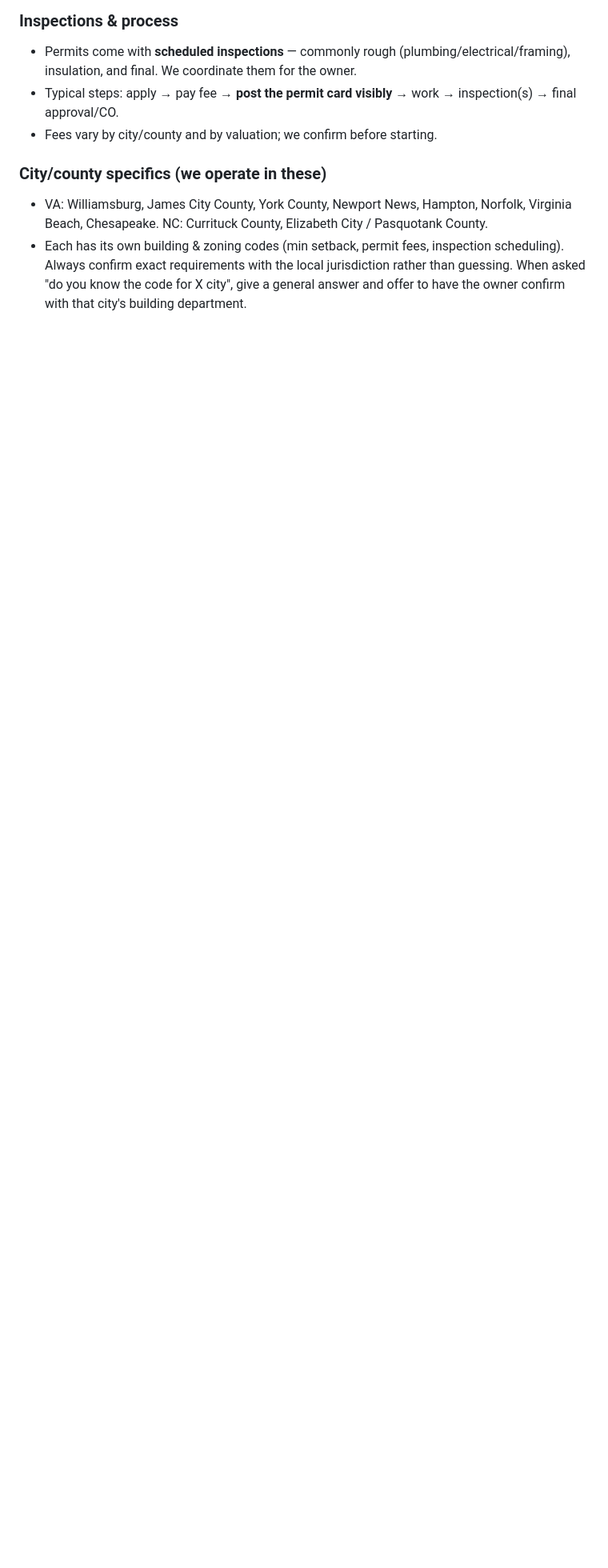
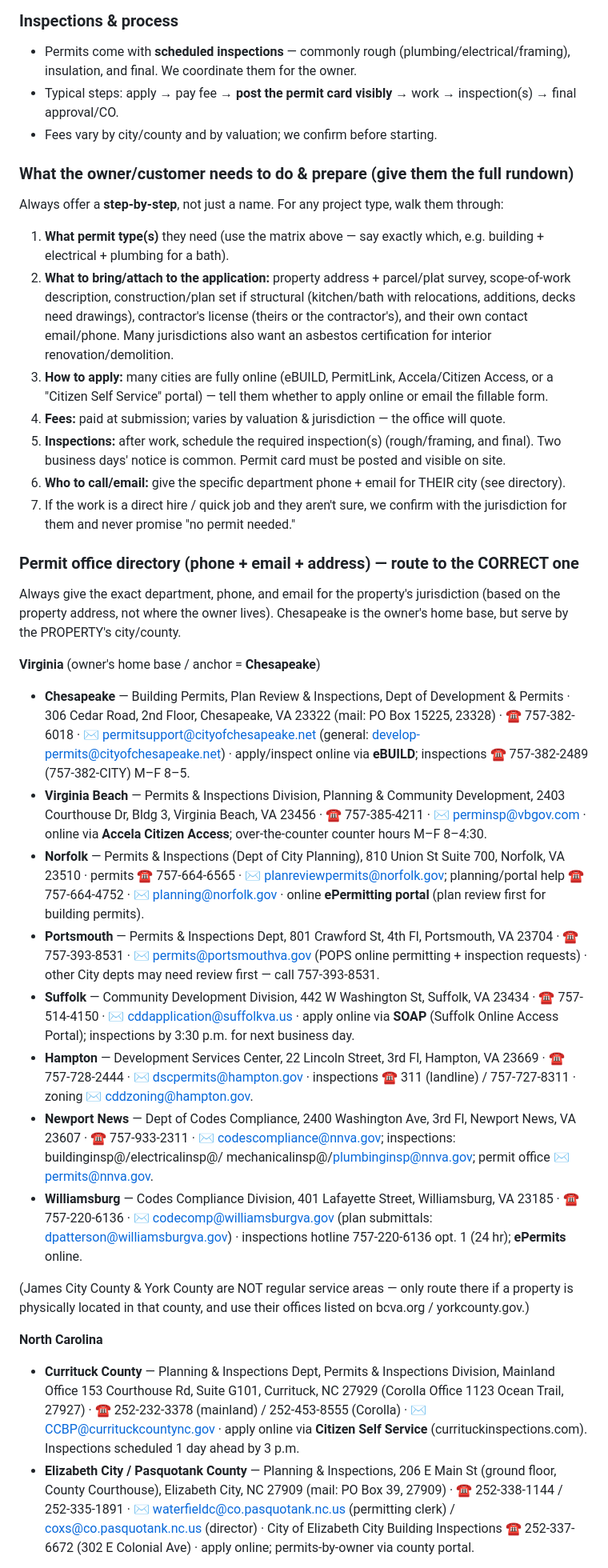
Before and after one commit to get-them666/bizstack-construction, a Markdown page: construction_knowledge.md, the part around one of its changes. Shown at 80% size. Rendered like a GitHub page; blank space fills up the shorter version.

Commit message:
Add permit department directory (7 cities + Williamsburg + NC), prep rundown; correct service area (Chesapeake anchor)

```diff
--- a/construction_knowledge.md
+++ b/construction_knowledge.md
@@ -189,10 +193,68 @@ check a real permit status from the job-leads feed — never invent an approval.
   final approval/CO.
 - Fees vary by city/county and by valuation; we confirm before starting.
 
-### City/county specifics (we operate in these)
-- VA: Williamsburg, James City County, York County, Newport News, Hampton, Norfolk,
-  Virginia Beach, Chesapeake. NC: Currituck County, Elizabeth City / Pasquotank County.
-- Each has its own building & zoning codes (min setback, permit fees, inspection
-  scheduling). Always confirm exact requirements with the local jurisdiction rather than
-  guessing. When asked "do you know the code for X city", give a general answer and offer to
-  have the owner confirm with that city's building department.
+### What the owner/customer needs to do & prepare (give them the full rundown)
+Always offer a **step-by-step**, not just a name. For any project type, walk them through:
+1. **What permit type(s)** they need (use the matrix above — say exactly which, e.g. building +
+   electrical + plumbing for a bath).
+2. **What to bring/attach to the application:** property address + parcel/plat survey,
+   scope-of-work description, construction/plan set if structural (kitchen/bath with relocations,
+   additions, decks need drawings), contractor's license (theirs or the contractor's), and their
+   own contact email/phone. Many jurisdictions also want an asbestos certification for interior
+   renovation/demolition.
+3. **How to apply:** many cities are fully online (eBUILD, PermitLink, Accela/Citizen Access, or a
+   "Citizen Self Service" portal) — tell them whether to apply online or email the fillable form.
+4. **Fees:** paid at submission; varies by valuation & jurisdiction — the office will quote.
+5. **Inspections:** after work, schedule the required inspection(s) (rough/framing, and final). Two
+   business days' notice is common. Permit card must be posted and visible on site.
+6. **Who to call/email:** give the specific department phone + email for THEIR city (see directory).
+7. If the work is a direct hire / quick job and they aren't sure, we confirm with the jurisdiction
+   for them and never promise "no permit needed."
+
+### Permit office directory (phone + email + address) — route to the CORRECT one
+Always give the exact department, phone, and email for the property's jurisdiction (based on the
+property address, not where the owner lives). Chesapeake is the owner's home base, but serve by the
+PROPERTY's city/county.
+
+**Virginia** (owner's home base / anchor = **Chesapeake**)
+- **Chesapeake** — Building Permits, Plan Review & Inspections, Dept of Development & Permits ·
+  306 Cedar Road, 2nd Floor, Chesapeake, VA 23322 (mail: PO Box 15225, 23328) ·
+  ☎ 757-382-6018 · ✉ permitsupport@cityofchesapeake.net (general: develop-permits@cityofchesapeake.net) ·
+  apply/inspect online via **eBUILD**; inspections ☎ 757-382-2489 (757-382-CITY) M–F 8–5.
+- **Virginia Beach** — Permits & Inspections Division, Planning & Community Development, 2403 Courthouse Dr,
+  Bldg 3, Virginia Beach, VA 23456 · ☎ 757-385-4211 · ✉ perminsp@vbgov.com ·
+  online via **Accela Citizen Access**; over-the-counter counter hours M–F 8–4:30.
+- **Norfolk** — Permits & Inspections (Dept of City Planning), 810 Union St Suite 700, Norfolk, VA 23510 ·
+  permits ☎ 757-664-6565 · ✉ planreviewpermits@norfolk.gov; planning/portal help ☎ 757-664-4752 ·
+  ✉ planning@norfolk.gov · online **ePermitting portal** (plan review first for building permits).
+- **Portsmouth** — Permits & Inspections Dept, 801 Crawford St, 4th Fl, Portsmouth, VA 23704 ·
+  ☎ 757-393-8531 · ✉ permits@portsmouthva.gov (POPS online permitting + inspection requests) ·
+  other City depts may need review first — call 757-393-8531.
+- **Suffolk** — Community Development Division, 442 W Washington St, Suffolk, VA 23434 ·
+  ☎ 757-514-4150 · ✉ cddapplication@suffolkva.us · apply online via **SOAP** (Suffolk Online Access
+  Portal); inspections by 3:30 p.m. for next business day.
+- **Hampton** — Development Services Center, 22 Lincoln Street, 3rd Fl, Hampton, VA 23669 ·
+  ☎ 757-728-2444 · ✉ dscpermits@hampton.gov · inspections ☎ 311 (landline) / 757-727-8311 ·
+  zoning ✉ cddzoning@hampton.gov.
+- **Newport News** — Dept of Codes Compliance, 2400 Washington Ave, 3rd Fl, Newport News, VA 23607 ·
+  ☎ 757-933-2311 · ✉ codescompliance@nnva.gov; inspections: buildinginsp@/electricalinsp@/
+  mechanicalinsp@/plumbinginsp@nnva.gov; permit office ✉ permits@nnva.gov.
+- **Williamsburg** — Codes Compliance Division, 401 Lafayette Street, Williamsburg, VA 23185 ·
+  ☎ 757-220-6136 · ✉ codecomp@williamsburgva.gov (plan submittals: dpatterson@williamsburgva.gov) ·
+  inspections hotline 757-220-6136 opt. 1 (24 hr); **ePermits** online.
+
+(James City County & York County are NOT regular service areas — only route there if a property
+is physically located in that county, and use their offices listed on bcva.org / yorkcounty.gov.)
+
+**North Carolina**
+- **Currituck County** — Planning & Inspections Dept, Permits & Inspections Division, Mainland Office
+  153 Courthouse Rd, Suite G101, Currituck, NC 27929 (Corolla Office 1123 Ocean Trail, 27927) ·
+  ☎ 252-232-3378 (mainland) / 252-453-8555 (Corolla) · ✉ CCBP@currituckcountync.gov ·
+  apply online via **Citizen Self Service** (currituckinspections.com). Inspections scheduled 1 day
+  ahead by 3 p.m.
+- **Elizabeth City / Pasquotank County** — Planning & Inspections, 206 E Main St (ground floor, County
+  Courthouse), Elizabeth City, NC 27909 (mail: PO Box 39, 27909) ·
+  ☎ 252-338-1144 / 252-335-1891 · ✉ waterfieldc@co.pasquotank.nc.us (permitting clerk) /
+  coxs@co.pasquotank.nc.us (director) · City of Elizabeth City Building Inspections ☎ 252-337-6672
+  (302 E Colonial Ave) · apply online; permits-by-owner via county portal.
+
```
Also changed, not shown: other parts of construction_knowledge.md (+9 -2 lines).
